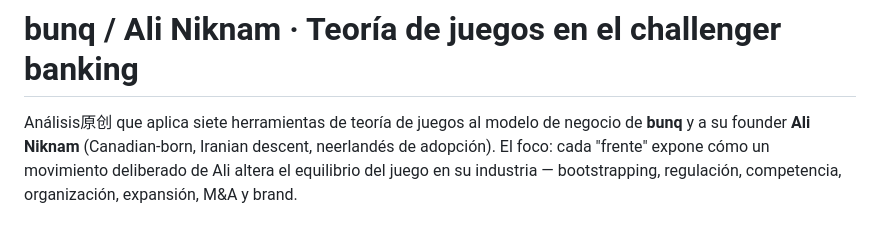
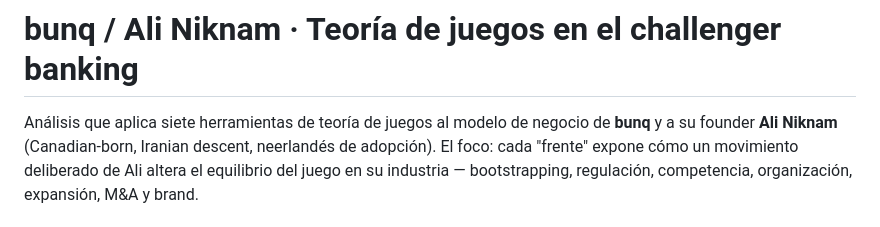
Before and after one commit to gesvin/engine-portfolio, a Markdown page: estrategia-de-juegos/bunq-game-theory/README.md, the part around the change. Rendered like a GitHub page.

```diff
--- a/estrategia-de-juegos/bunq-game-theory/README.md
+++ b/estrategia-de-juegos/bunq-game-theory/README.md
@@ -1,6 +1,6 @@
 # bunq / Ali Niknam · Teoría de juegos en el challenger banking
 
-Análisis原创 que aplica siete herramientas de teoría de juegos al modelo de
+Análisis que aplica siete herramientas de teoría de juegos al modelo de
 negocio de **bunq** y a su founder **Ali Niknam** (Canadian-born, Iranian
 descent, neerlandés de adopción). El foco: cada "frente" expone cómo un
 movimiento deliberado de Ali altera el equilibrio del juego en su industria
```
